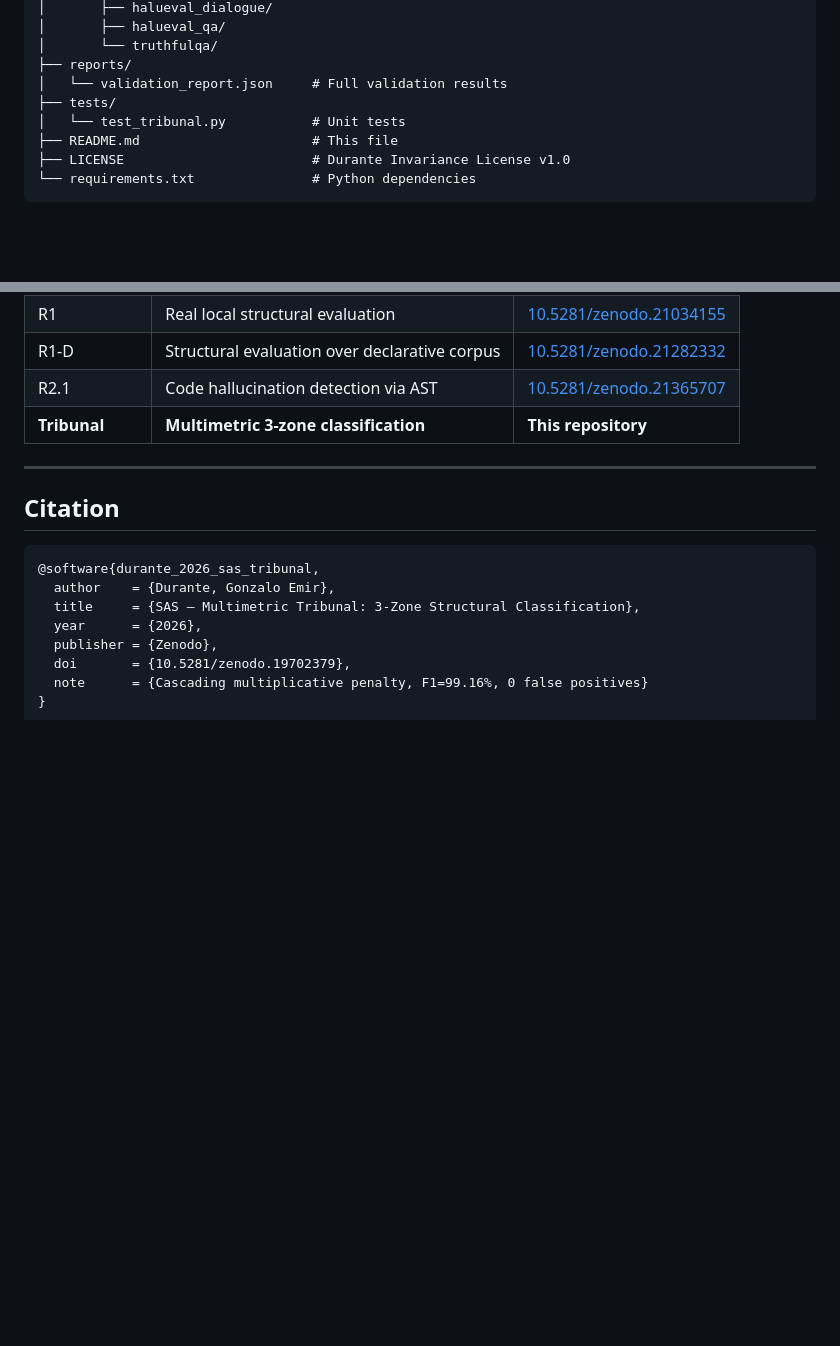
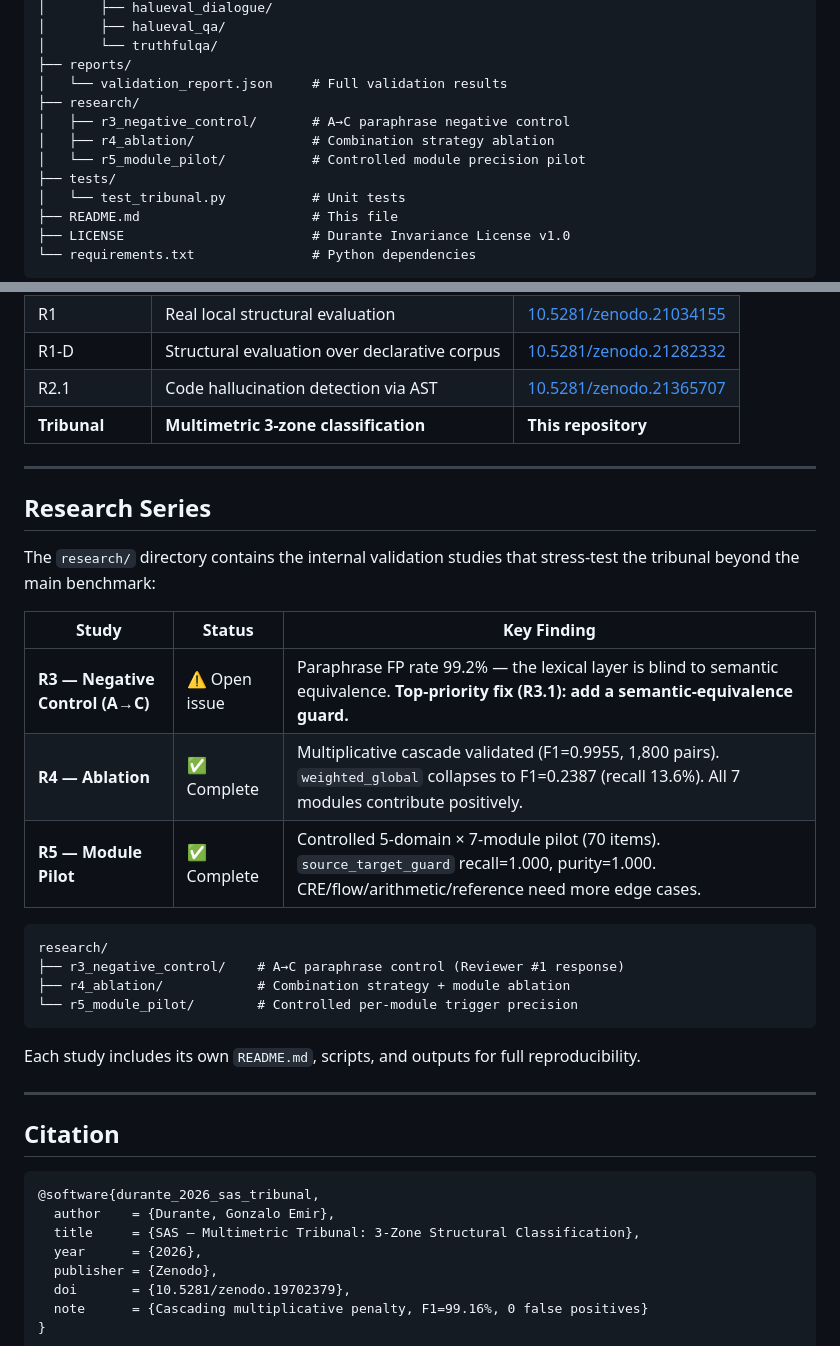
Before and after one commit to Leesintheblindmonk1999/sas-multimetric-tribunal, a Markdown page: README.md, 2 parts joined by grey strips. Drawn GitHub-style; blank space fills up the shorter version.

Commit message:
Update README with research series and validation results
Added research series section and updated validation results.

````diff
--- a/README.md
+++ b/README.md
@@ -207,6 +207,10 @@ sas-multimetric-tribunal/
 │       └── truthfulqa/
 ├── reports/
 │   └── validation_report.json     # Full validation results
+├── research/
+│   ├── r3_negative_control/       # A→C paraphrase negative control
+│   ├── r4_ablation/               # Combination strategy ablation
+│   └── r5_module_pilot/           # Controlled module precision pilot
 ├── tests/
 │   └── test_tribunal.py           # Unit tests
 ├── README.md                      # This file
@@ -229,6 +233,27 @@ This tribunal is the result of the SAS / κD=0.56 research program:
 | R1-D | Structural evaluation over declarative corpus | [10.5281/zenodo.21282332](https://doi.org/10.5281/zenodo.21282332) |
 | R2.1 | Code hallucination detection via AST | [10.5281/zenodo.21365707](https://doi.org/10.5281/zenodo.21365707) |
 | **Tribunal** | **Multimetric 3-zone classification** | **This repository** |
+
+---
+
+## Research Series
+
+The `research/` directory contains the internal validation studies that stress-test the tribunal beyond the main benchmark:
+
+| Study | Status | Key Finding |
+|-------|--------|-------------|
+| **R3 — Negative Control (A→C)** | ⚠️ Open issue | Paraphrase FP rate 99.2% — the lexical layer is blind to semantic equivalence. **Top-priority fix (R3.1): add a semantic-equivalence guard.** |
+| **R4 — Ablation** | ✅ Complete | Multiplicative cascade validated (F1=0.9955, 1,800 pairs). `weighted_global` collapses to F1=0.2387 (recall 13.6%). All 7 modules contribute positively. |
+| **R5 — Module Pilot** | ✅ Complete | Controlled 5-domain × 7-module pilot (70 items). `source_target_guard` recall=1.000, purity=1.000. CRE/flow/arithmetic/reference need more edge cases. |
+
+```
+research/
+├── r3_negative_control/    # A→C paraphrase control (Reviewer #1 response)
+├── r4_ablation/            # Combination strategy + module ablation
+└── r5_module_pilot/        # Controlled per-module trigger precision
+```
+
+Each study includes its own `README.md`, scripts, and outputs for full reproducibility.
 
 ---
 
````
